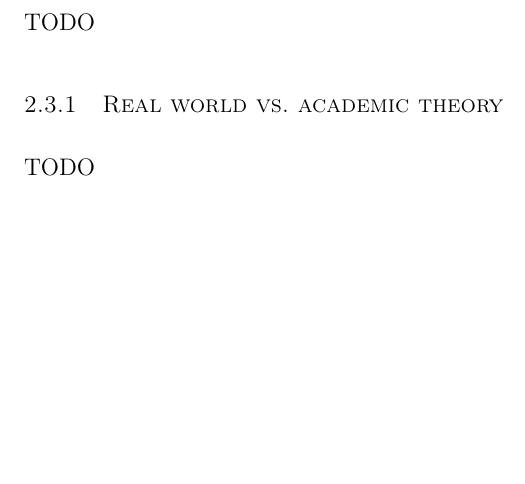
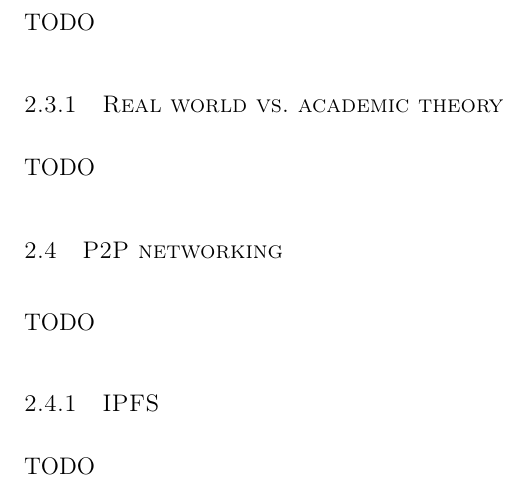
Before and after one commit to ElianaTroper/thesis-paper, a LaTeX thesis (paper.tex): part of page 12 of 18, cut so that both start at the same text, the shorter picture padded with empty space. Compiled offline with LaTeX, dvips and Ghostscript.

Commit message:
Sections

```diff
--- a/paper.tex
+++ b/paper.tex
@@ -160,6 +160,14 @@
 
 TODO
 
+\section{P2P networking}
+
+TODO
+
+\subsection{IPFS}
+
+TODO
+
 \chapter{System design}
 
 TODO
```
